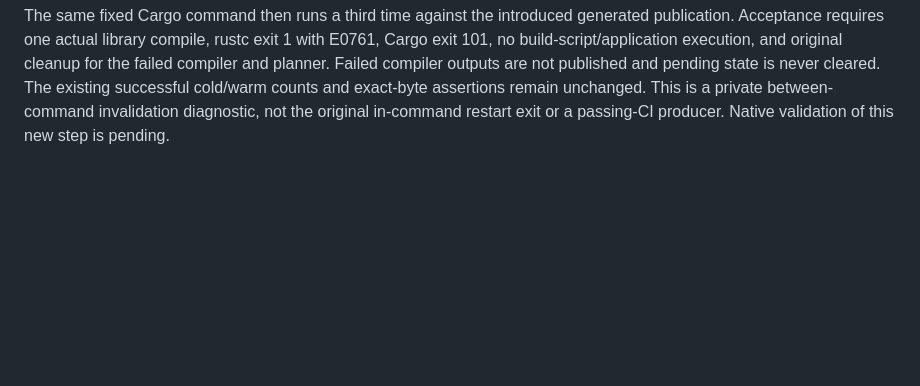
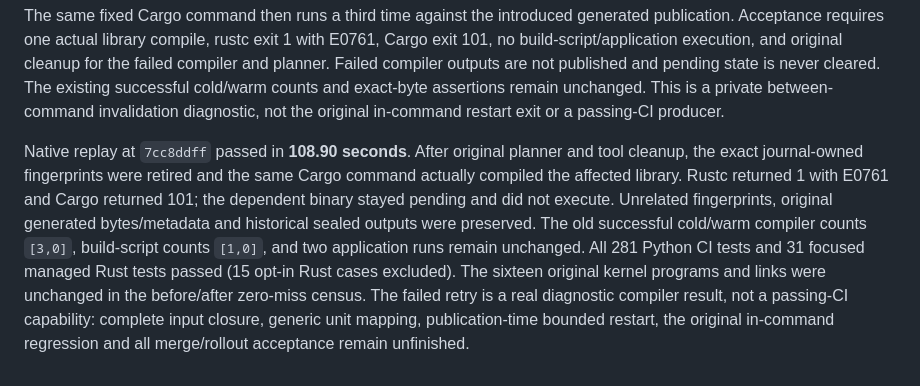
Before and after one commit to nolanmak/Jarvis, a Markdown page: docs/ci-cargo-planner.md, the part around the change. GitHub-like rendering; blank space fills up the shorter version.

Commit message:
Record verified selective Cargo invalidation and real compiler retry

```diff
--- a/docs/ci-cargo-planner.md
+++ b/docs/ci-cargo-planner.md
@@ -1140,4 +1140,18 @@ original cleanup for the failed compiler and planner. Failed compiler outputs
 are not published and pending state is never cleared. The existing successful
 cold/warm counts and exact-byte assertions remain unchanged. This is a private
 between-command invalidation diagnostic, not the original in-command restart
-exit or a passing-CI producer. Native validation of this new step is pending.
+exit or a passing-CI producer.
+
+Native replay at `7cc8ddff` passed in **108.90 seconds**. After original planner
+and tool cleanup, the exact journal-owned fingerprints were retired and the
+same Cargo command actually compiled the affected library. Rustc returned 1
+with E0761 and Cargo returned 101; the dependent binary stayed pending and did
+not execute. Unrelated fingerprints, original generated bytes/metadata and
+historical sealed outputs were preserved. The old successful cold/warm compiler
+counts `[3,0]`, build-script counts `[1,0]`, and two application runs remain
+unchanged. All 281 Python CI tests and 31 focused managed Rust tests passed
+(15 opt-in Rust cases excluded). The sixteen original kernel programs and links
+were unchanged in the before/after zero-miss census. The failed retry is a real
+diagnostic compiler result, not a passing-CI capability: complete input closure,
+generic unit mapping, publication-time bounded restart, the original in-command
+regression and all merge/rollout acceptance remain unfinished.
```
